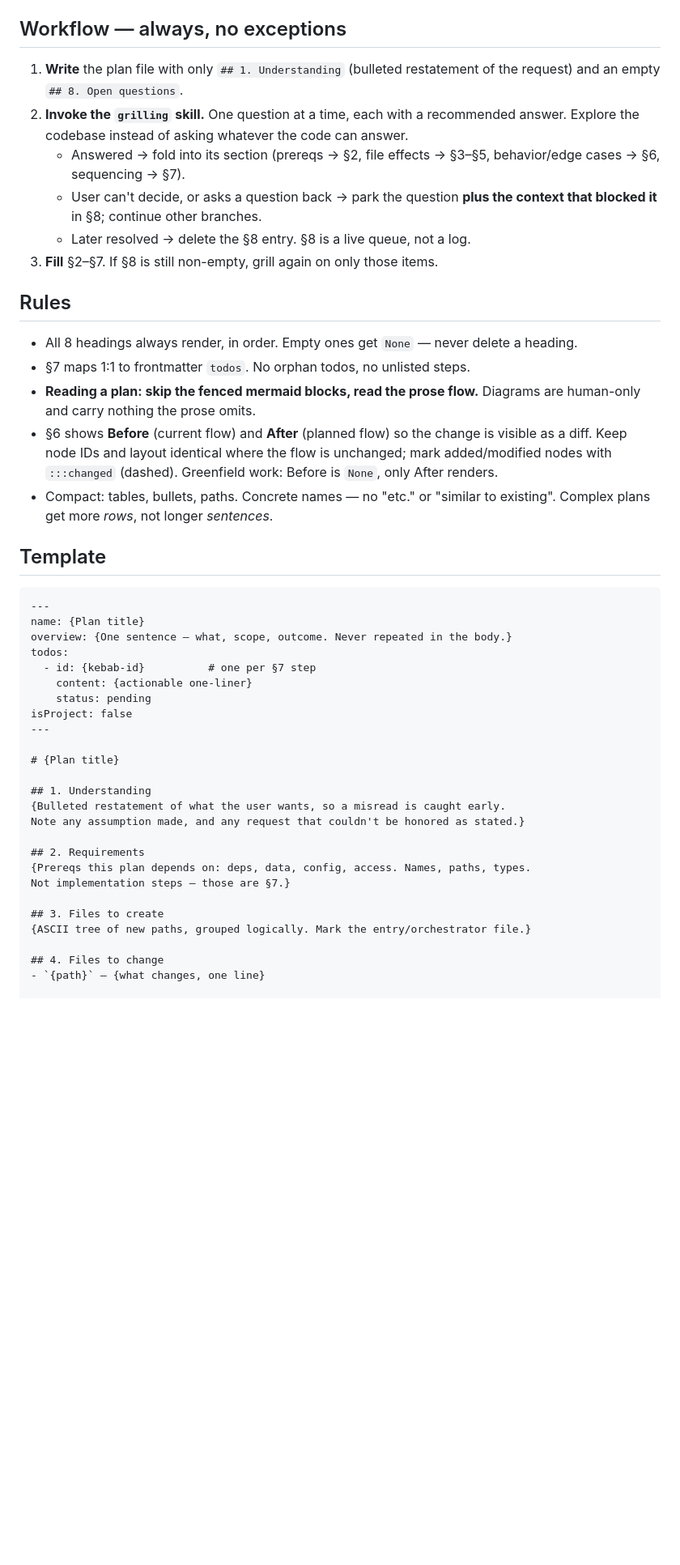
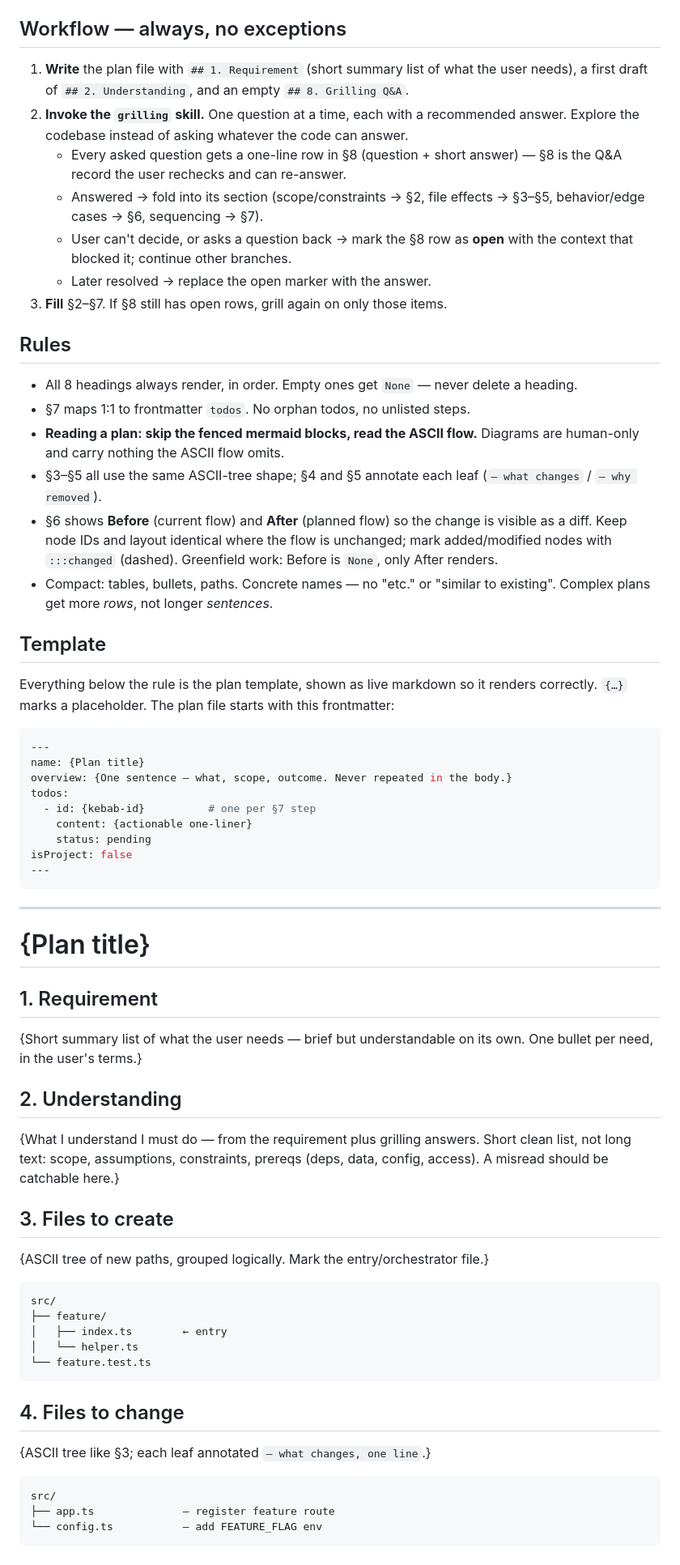
Before and after one commit to newkritsada/ai-agent-coding-skill, a Markdown page: Claude/plan-pattern/SKILL.md, the part around one of its changes. Shown at 81% size. GitHub-like rendering; blank space fills up the shorter version.

Commit message:
Improve skill plan

`````diff
--- a/Claude/plan-pattern/SKILL.md
+++ b/Claude/plan-pattern/SKILL.md
@@ -9,24 +9,28 @@ Defines **plan file structure only**. Stack rules live in the repo's `AGENTS.md`
 
 ## Workflow — always, no exceptions
 
-1. **Write** the plan file with only `## 1. Understanding` (bulleted restatement of the request) and an empty `## 8. Open questions`.
+1. **Write** the plan file with `## 1. Requirement` (short summary list of what the user needs), a first draft of `## 2. Understanding`, and an empty `## 8. Grilling Q&A`.
 2. **Invoke the `grilling` skill.** One question at a time, each with a recommended answer. Explore the codebase instead of asking whatever the code can answer.
-   - Answered → fold into its section (prereqs → §2, file effects → §3–§5, behavior/edge cases → §6, sequencing → §7).
-   - User can't decide, or asks a question back → park the question **plus the context that blocked it** in §8; continue other branches.
-   - Later resolved → delete the §8 entry. §8 is a live queue, not a log.
-3. **Fill** §2–§7. If §8 is still non-empty, grill again on only those items.
+   - Every asked question gets a one-line row in §8 (question + short answer) — §8 is the Q&A record the user rechecks and can re-answer.
+   - Answered → fold into its section (scope/constraints → §2, file effects → §3–§5, behavior/edge cases → §6, sequencing → §7).
+   - User can't decide, or asks a question back → mark the §8 row as **open** with the context that blocked it; continue other branches.
+   - Later resolved → replace the open marker with the answer.
+3. **Fill** §2–§7. If §8 still has open rows, grill again on only those items.
 
 ## Rules
 
 - All 8 headings always render, in order. Empty ones get `None` — never delete a heading.
 - §7 maps 1:1 to frontmatter `todos`. No orphan todos, no unlisted steps.
-- **Reading a plan: skip the fenced mermaid blocks, read the prose flow.** Diagrams are human-only and carry nothing the prose omits.
+- **Reading a plan: skip the fenced mermaid blocks, read the ASCII flow.** Diagrams are human-only and carry nothing the ASCII flow omits.
+- §3–§5 all use the same ASCII-tree shape; §4 and §5 annotate each leaf (`— what changes` / `— why removed`).
 - §6 shows **Before** (current flow) and **After** (planned flow) so the change is visible as a diff. Keep node IDs and layout identical where the flow is unchanged; mark added/modified nodes with `:::changed` (dashed). Greenfield work: Before is `None`, only After renders.
 - Compact: tables, bullets, paths. Concrete names — no "etc." or "similar to existing". Complex plans get more *rows*, not longer *sentences*.
 
 ## Template
 
-````markdown
+Everything below the rule is the plan template, shown as live markdown so it renders correctly. `{…}` marks a placeholder. The plan file starts with this frontmatter:
+
+```yaml
 ---
 name: {Plan title}
 overview: {One sentence — what, scope, outcome. Never repeated in the body.}
@@ -36,21 +40,39 @@ todos:
     status: pending
 isProject: false
 ---
+```
+
+---
 
 # {Plan title}
 
-## 1. Understanding
-{Bulleted restatement of what the user wants, so a misread is caught early.
-Note any assumption made, and any request that couldn't be honored as stated.}
+## 1. Requirement
+{Short summary list of what the user needs — brief but understandable on its own.
+One bullet per need, in the user's terms.}
 
-## 2. Requirements
-{Prereqs this plan depends on: deps, data, config, access. Names, paths, types.
-Not implementation steps — those are §7.}
+## 2. Understanding
+{What I understand I must do — from the requirement plus grilling answers.
+Short clean list, not long text: scope, assumptions, constraints, prereqs (deps, data, config, access).
+A misread should be catchable here.}
 
 ## 3. Files to create
 {ASCII tree of new paths, grouped logically. Mark the entry/orchestrator file.}
 
+```
+src/
+├── feature/
+│   ├── index.ts        ← entry
+│   └── helper.ts
+└── feature.test.ts
+```
+
 ## 4. Files to change
-- `{path}` — {what changes, one line}
+{ASCII tree like §3; each leaf annotated `— what changes, one line`.}
+
+```
+src/
+├── app.ts              — register feature route
+└── config.ts           — add FEATURE_FLAG env
+```
 
 ## 5. Files to remove
`````
Also changed, not shown: other parts of Claude/plan-pattern/SKILL.md (+28 -14 lines).
